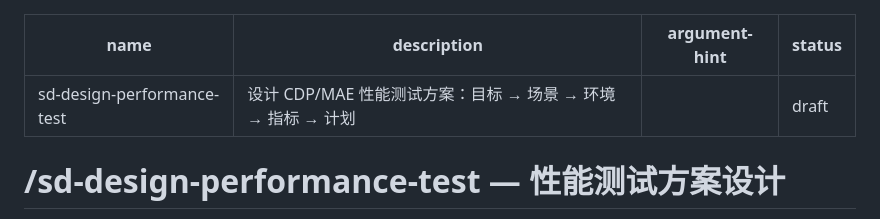
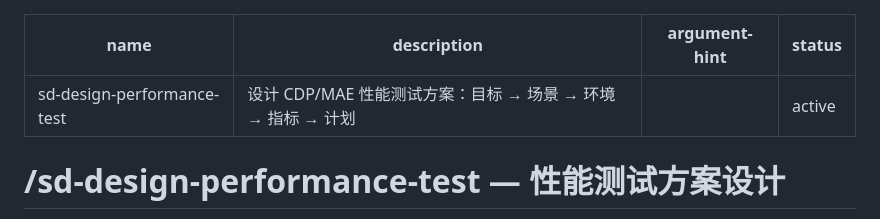
Before and after one commit to lwwjsdf/sd-deliver-skills, a Markdown page: sd-infra/commands/sd-design-performance-test.md, the part around the change. GitHub-like rendering.

```diff
--- a/sd-infra/commands/sd-design-performance-test.md
+++ b/sd-infra/commands/sd-design-performance-test.md
@@ -2,7 +2,7 @@
 name: sd-design-performance-test
 description: 设计 CDP/MAE 性能测试方案：目标 → 场景 → 环境 → 指标 → 计划
 argument-hint: ""
-status: draft
+status: active
 ---
 
 # /sd-design-performance-test — 性能测试方案设计
```
Also changed, not shown: sd-quality/commands/sd-generate-test-cases.md (+1 -2 lines).
